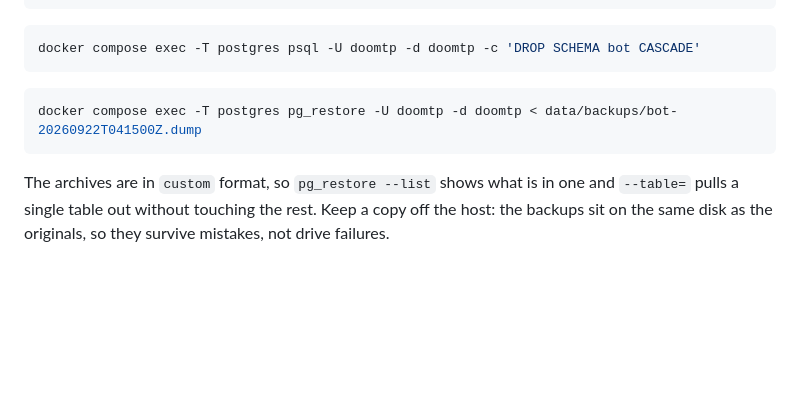
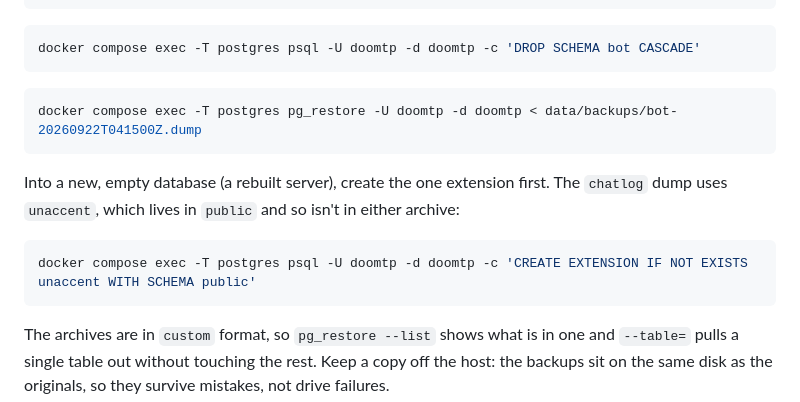
Before and after one commit to vEXOULZ/doomtp-bot, a Markdown page: README.md, the part around the change. Rendered like a GitHub page; blank space fills up the shorter version.

Commit message:
docs(readme): create unaccent before restoring into an empty database
Found by restoring guest 221's dumps into a throwaway database: the chatlog archive stops at
chatlog.messages, whose generated column calls public.unaccent, because a --schema dump leaves the
extension out.

Co-Authored-By: Claude Opus 5.5 <noreply@anthropic.com>

````diff
--- a/README.md
+++ b/README.md
@@ -511,6 +511,13 @@ docker compose exec -T postgres psql -U doomtp -d doomtp -c 'DROP SCHEMA bot CAS
 docker compose exec -T postgres pg_restore -U doomtp -d doomtp < data/backups/bot-20260922T041500Z.dump
 ```
 
+Into a new, empty database (a rebuilt server), create the one extension first. The `chatlog` dump uses
+`unaccent`, which lives in `public` and so isn't in either archive:
+
+```bash
+docker compose exec -T postgres psql -U doomtp -d doomtp -c 'CREATE EXTENSION IF NOT EXISTS unaccent WITH SCHEMA public'
+```
+
 The archives are in `custom` format, so `pg_restore --list` shows what is in one and `--table=` pulls a
 single table out without touching the rest. Keep a copy off the host: the backups sit on the same disk as
 the originals, so they survive mistakes, not drive failures.
````
